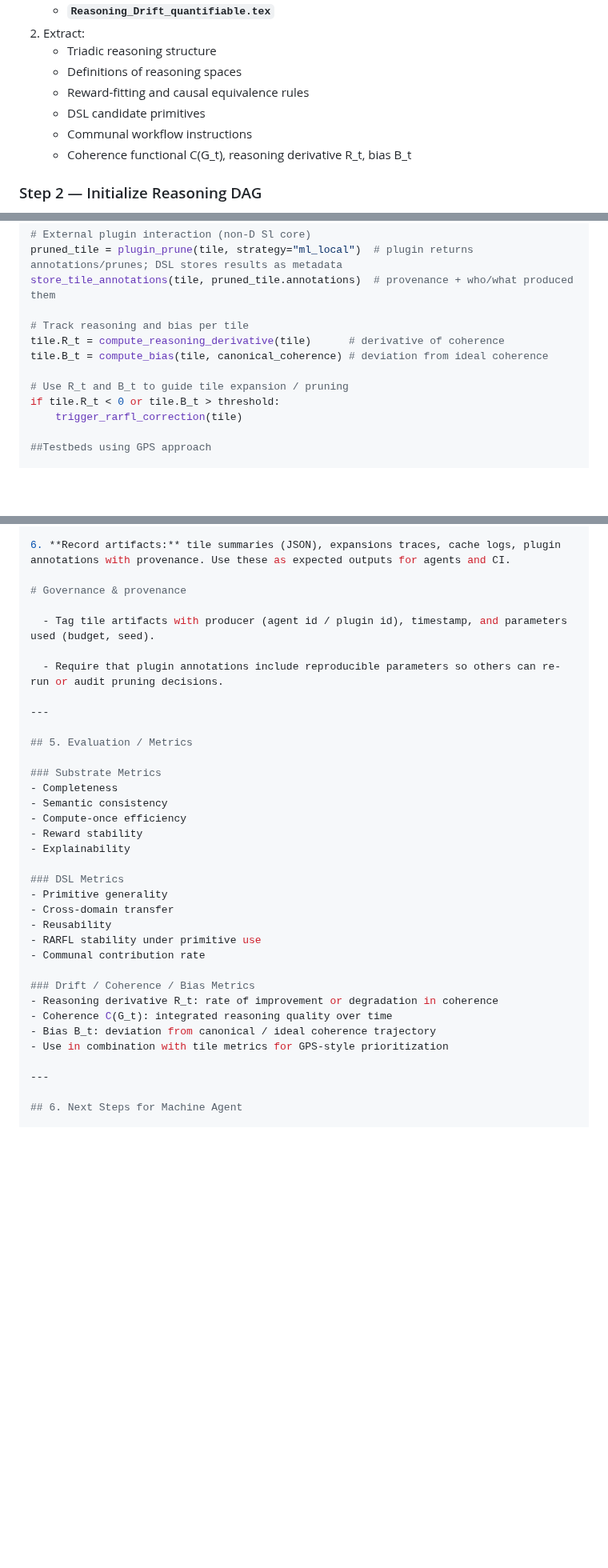
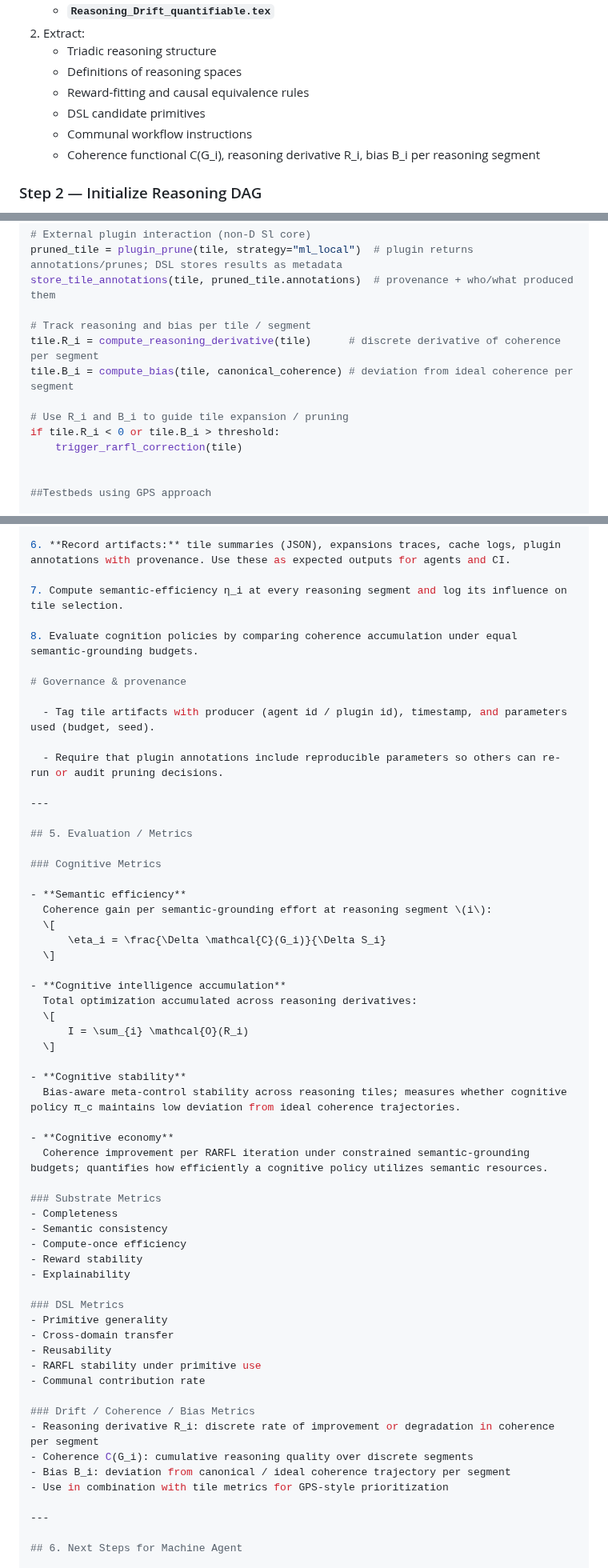
Before and after one commit to Eric-Robert-Lawson/OrganismCore, a Markdown page: Subdomain_Articles/Subdomain_AGENTS.md, 3 parts joined by grey strips. Shown at 80% size. Drawn GitHub-style; blank space fills up the shorter version.

```diff
--- a/Subdomain_Articles/Subdomain_AGENTS.md
+++ b/Subdomain_Articles/Subdomain_AGENTS.md
@@ -120,7 +137,8 @@ A valid DSL must **respect these constraints**.
    - Reward-fitting and causal equivalence rules
    - DSL candidate primitives
    - Communal workflow instructions
-   - Coherence functional C(G_t), reasoning derivative R_t, bias B_t
+   - Coherence functional C(G_i), reasoning derivative R_i, bias B_i per reasoning segment
+
 
 ### Step 2 — Initialize Reasoning DAG
 - Instantiate reasoning objects
@@ -195,13 +220,14 @@ else:
 pruned_tile = plugin_prune(tile, strategy="ml_local")  # plugin returns annotations/prunes; DSL stores results as metadata
 store_tile_annotations(tile, pruned_tile.annotations)  # provenance + who/what produced them
 
-# Track reasoning and bias per tile
-tile.R_t = compute_reasoning_derivative(tile)      # derivative of coherence
-tile.B_t = compute_bias(tile, canonical_coherence) # deviation from ideal coherence
+# Track reasoning and bias per tile / segment
+tile.R_i = compute_reasoning_derivative(tile)      # discrete derivative of coherence per segment
+tile.B_i = compute_bias(tile, canonical_coherence) # deviation from ideal coherence per segment
 
-# Use R_t and B_t to guide tile expansion / pruning
-if tile.R_t < 0 or tile.B_t > threshold:
+# Use R_i and B_i to guide tile expansion / pruning
+if tile.R_i < 0 or tile.B_i > threshold:
     trigger_rarfl_correction(tile)
+
 
 ##Testbeds using GPS approach
 
@@ -244,6 +270,10 @@ if tile.R_t < 0 or tile.B_t > threshold:
 
 6. **Record artifacts:** tile summaries (JSON), expansions traces, cache logs, plugin annotations with provenance. Use these as expected outputs for agents and CI.
 
+7. Compute semantic-efficiency η_i at every reasoning segment and log its influence on tile selection.
+
+8. Evaluate cognition policies by comparing coherence accumulation under equal semantic-grounding budgets.
+
 # Governance & provenance
 
   - Tag tile artifacts with producer (agent id / plugin id), timestamp, and parameters used (budget, seed).
@@ -253,6 +283,26 @@ if tile.R_t < 0 or tile.B_t > threshold:
 ---
 
 ## 5. Evaluation / Metrics
+
+### Cognitive Metrics
+
+- **Semantic efficiency**
+  Coherence gain per semantic-grounding effort at reasoning segment \(i\):
+  \[
+      \eta_i = \frac{\Delta \mathcal{C}(G_i)}{\Delta S_i}
+  \]
+
+- **Cognitive intelligence accumulation**
+  Total optimization accumulated across reasoning derivatives:
+  \[
+      I = \sum_{i} \mathcal{O}(R_i)
+  \]
+
+- **Cognitive stability**
+  Bias-aware meta-control stability across reasoning tiles; measures whether cognitive policy π_c maintains low deviation from ideal coherence trajectories.
+
+- **Cognitive economy**
+  Coherence improvement per RARFL iteration under constrained semantic-grounding budgets; quantifies how efficiently a cognitive policy utilizes semantic resources.
 
 ### Substrate Metrics
 - Completeness
@@ -269,9 +319,9 @@ if tile.R_t < 0 or tile.B_t > threshold:
 - Communal contribution rate
 
 ### Drift / Coherence / Bias Metrics
-- Reasoning derivative R_t: rate of improvement or degradation in coherence
-- Coherence C(G_t): integrated reasoning quality over time
-- Bias B_t: deviation from canonical / ideal coherence trajectory
+- Reasoning derivative R_i: discrete rate of improvement or degradation in coherence per segment
+- Coherence C(G_i): cumulative reasoning quality over discrete segments
+- Bias B_i: deviation from canonical / ideal coherence trajectory per segment
 - Use in combination with tile metrics for GPS-style prioritization
 
 ---
```
Also changed, not shown: other parts of Subdomain_Articles/Subdomain_AGENTS.md (+36 -8 lines).
